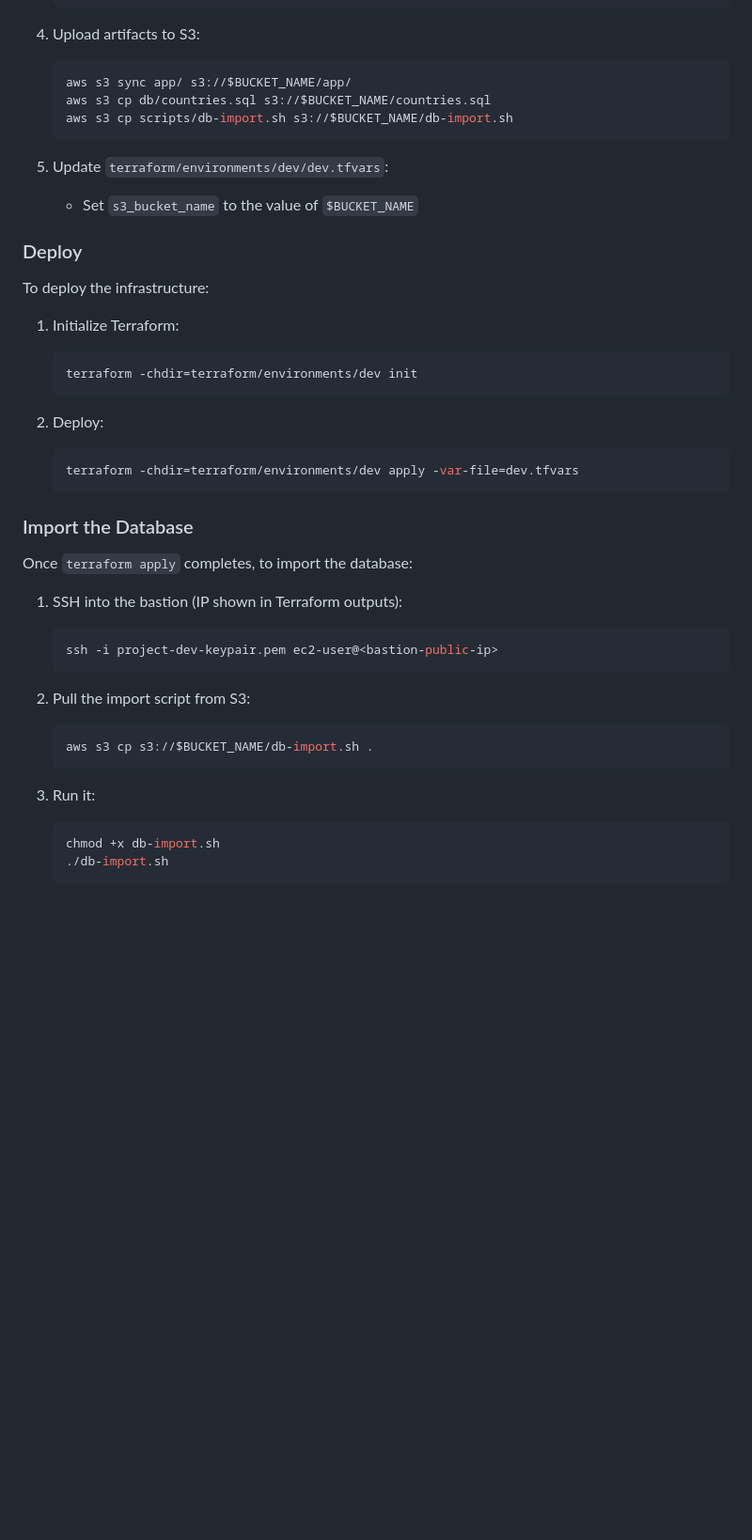
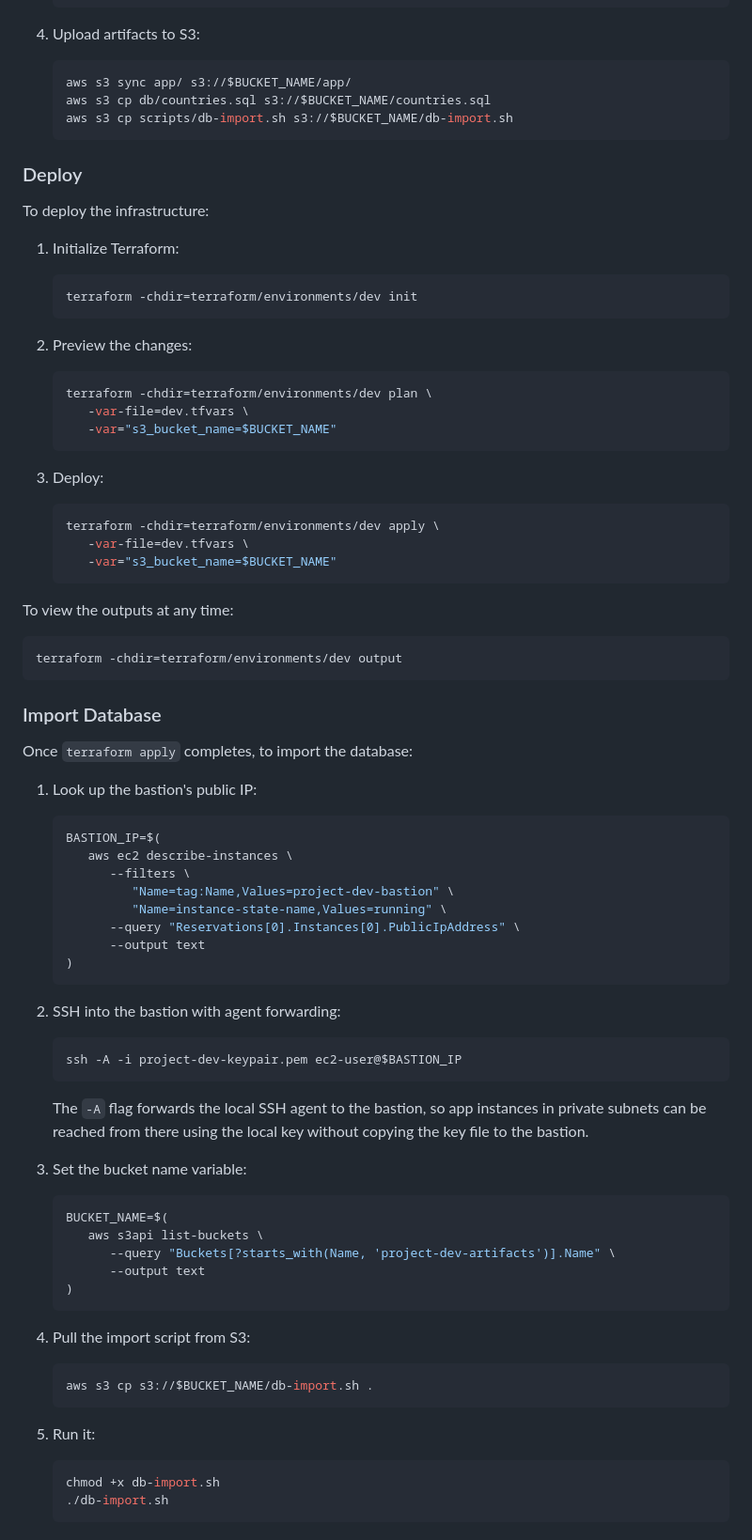
Before and after one commit to mrcarpinchoo/cloud-architecture-aws-three-tier-architecture, a Markdown page: README.md, the part around the change printed below. Shown: that part at 94% size. GitHub-like rendering; blank space fills up the shorter version.

Commit message:
docs: make README deployment guide self-contained
- Add $BUCKET_NAME lookup step before pulling db-import.sh on the bastion
- Replace <bastion-public-ip> placeholder with CLI lookup for $BASTION_IP
- Use SSH agent forwarding (-A) instead of copying the key to the bastion
- Add architecture diagram image inline
- Remove docs/architecture-diagrams/**/*.png from .gitignore so the image is tracked

````diff
--- a/README.md
+++ b/README.md
@@ -127,9 +131,6 @@ This deployment uses Terraform to provision the full infrastructure. For a manua
    aws s3 cp scripts/db-import.sh s3://$BUCKET_NAME/db-import.sh
    ```
 
-5. Update `terraform/environments/dev/dev.tfvars`:
-   - Set `s3_bucket_name` to the value of `$BUCKET_NAME`
-
 ### Deploy
 
 To deploy the infrastructure:
@@ -140,29 +141,70 @@ To deploy the infrastructure:
    terraform -chdir=terraform/environments/dev init
    ```
 
-2. Deploy:
+2. Preview the changes:
 
    ```sh
-   terraform -chdir=terraform/environments/dev apply -var-file=dev.tfvars
+   terraform -chdir=terraform/environments/dev plan \
+      -var-file=dev.tfvars \
+      -var="s3_bucket_name=$BUCKET_NAME"
    ```
 
-### Import the Database
+3. Deploy:
+
+   ```sh
+   terraform -chdir=terraform/environments/dev apply \
+      -var-file=dev.tfvars \
+      -var="s3_bucket_name=$BUCKET_NAME"
+   ```
+
+To view the outputs at any time:
+
+```sh
+terraform -chdir=terraform/environments/dev output
+```
+
+### Import Database
 
 Once `terraform apply` completes, to import the database:
 
-1. SSH into the bastion (IP shown in Terraform outputs):
+1. Look up the bastion's public IP:
 
    ```sh
-   ssh -i project-dev-keypair.pem ec2-user@<bastion-public-ip>
+   BASTION_IP=$(
+      aws ec2 describe-instances \
+         --filters \
+            "Name=tag:Name,Values=project-dev-bastion" \
+            "Name=instance-state-name,Values=running" \
+         --query "Reservations[0].Instances[0].PublicIpAddress" \
+         --output text
+   )
    ```
 
-2. Pull the import script from S3:
+2. SSH into the bastion with agent forwarding:
+
+   ```sh
+   ssh -A -i project-dev-keypair.pem ec2-user@$BASTION_IP
+   ```
+
+   The `-A` flag forwards the local SSH agent to the bastion, so app instances in private subnets can be reached from there using the local key without copying the key file to the bastion.
+
+3. Set the bucket name variable:
+
+   ```sh
+   BUCKET_NAME=$(
+      aws s3api list-buckets \
+         --query "Buckets[?starts_with(Name, 'project-dev-artifacts')].Name" \
+         --output text
+   )
+   ```
+
+4. Pull the import script from S3:
 
    ```sh
    aws s3 cp s3://$BUCKET_NAME/db-import.sh .
    ```
 
-3. Run it:
+5. Run it:
 
    ```sh
    chmod +x db-import.sh
````
Also changed, not shown: other parts of README.md (+29 -25 lines), docs/architecture-diagrams/Final project - Architecture diagram.png (added), 1 other file.
